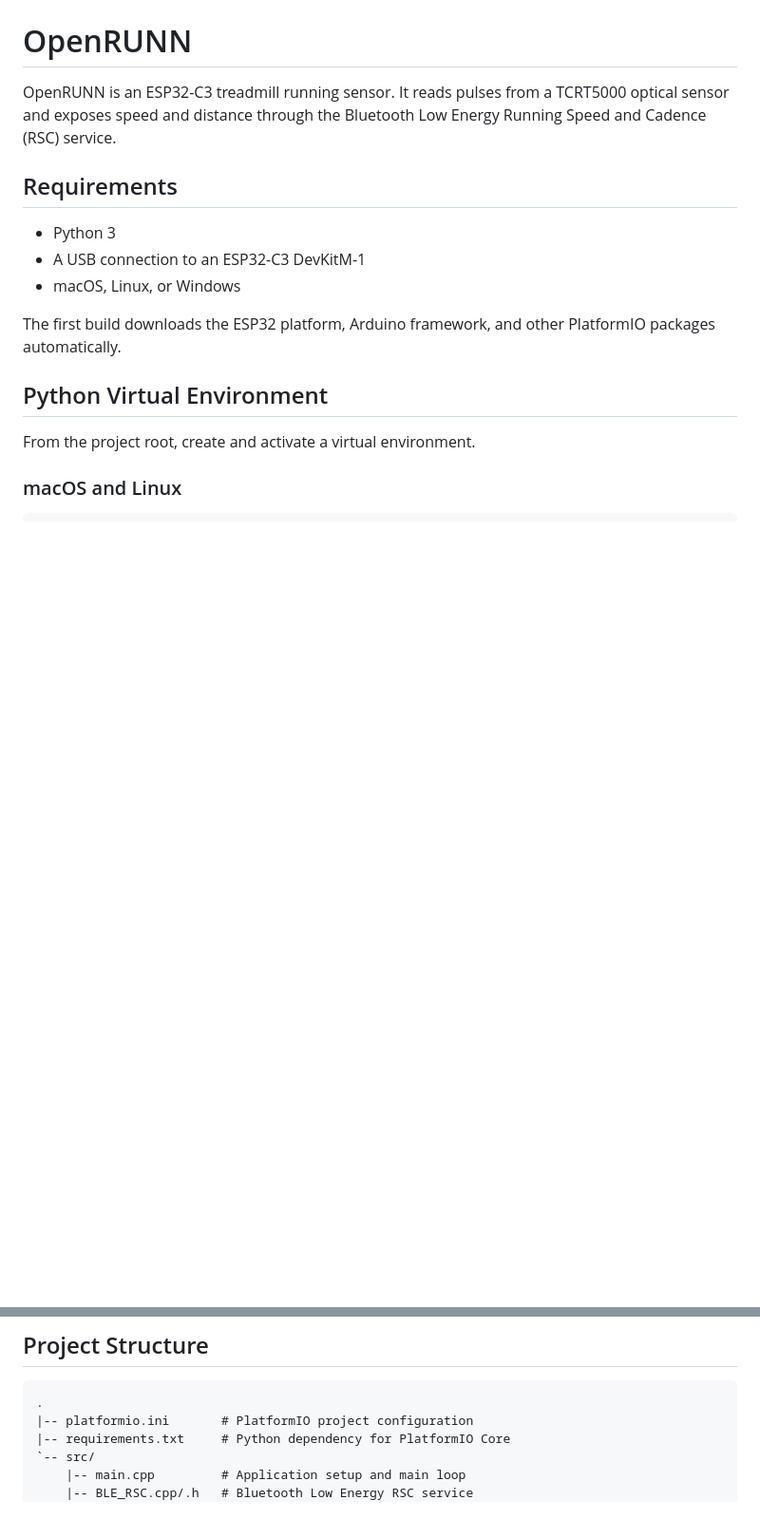
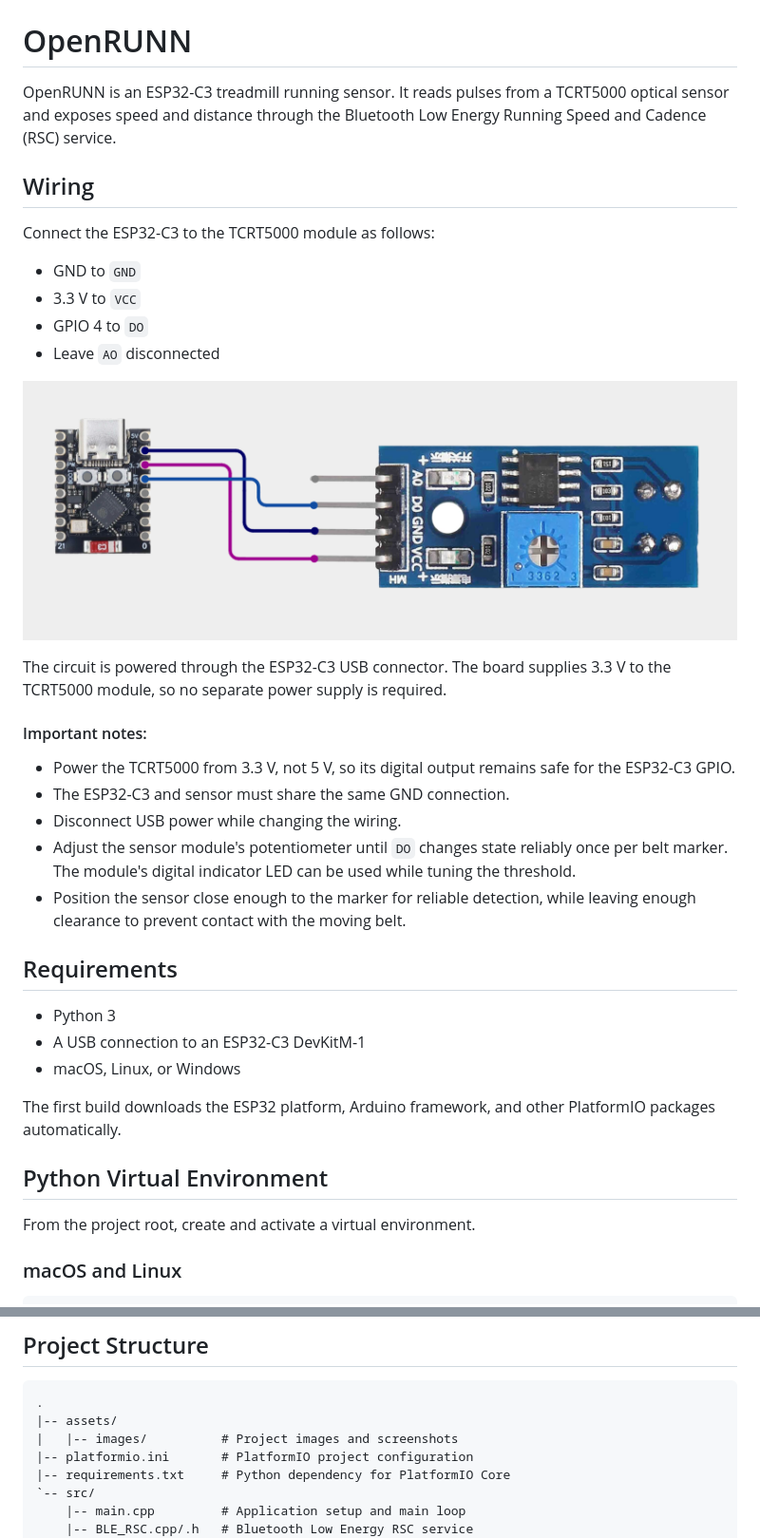
Before and after one commit to lpolasek/OpenRUNN, a Markdown page: README.md, 2 parts joined by grey strips. Shown at 95% size. GitHub-like rendering; pictures changed too: assets/wiring.png (added); blank space fills up the shorter version.

Commit message:
[docs] Add wiring diagram and setup notes.

````diff
--- a/README.md
+++ b/README.md
@@ -1,6 +1,27 @@
 # OpenRUNN
 
 OpenRUNN is an ESP32-C3 treadmill running sensor. It reads pulses from a TCRT5000 optical sensor and exposes speed and distance through the Bluetooth Low Energy Running Speed and Cadence (RSC) service.
+
+## Wiring
+
+Connect the ESP32-C3 to the TCRT5000 module as follows:
+
+- GND to `GND`
+- 3.3 V to `VCC`
+- GPIO 4 to `DO`
+- Leave `AO` disconnected
+
+![OpenRUNN TCRT5000 wiring diagram](assets/wiring.png)
+
+The circuit is powered through the ESP32-C3 USB connector. The board supplies 3.3 V to the TCRT5000 module, so no separate power supply is required.
+
+####  Important notes:
+
+- Power the TCRT5000 from 3.3 V, not 5 V, so its digital output remains safe for the ESP32-C3 GPIO.
+- The ESP32-C3 and sensor must share the same GND connection.
+- Disconnect USB power while changing the wiring.
+- Adjust the sensor module's potentiometer until `DO` changes state reliably once per belt marker. The module's digital indicator LED can be used while tuning the threshold.
+- Position the sensor close enough to the marker for reliable detection, while leaving enough clearance to prevent contact with the moving belt.
 
 ## Requirements
 
@@ -114,6 +135,8 @@ pio run --target upload --environment esp32-c3-devkitm-1
 
 ```text
 .
+|-- assets/
+|   |-- images/          # Project images and screenshots
 |-- platformio.ini       # PlatformIO project configuration
 |-- requirements.txt     # Python dependency for PlatformIO Core
 `-- src/
````
